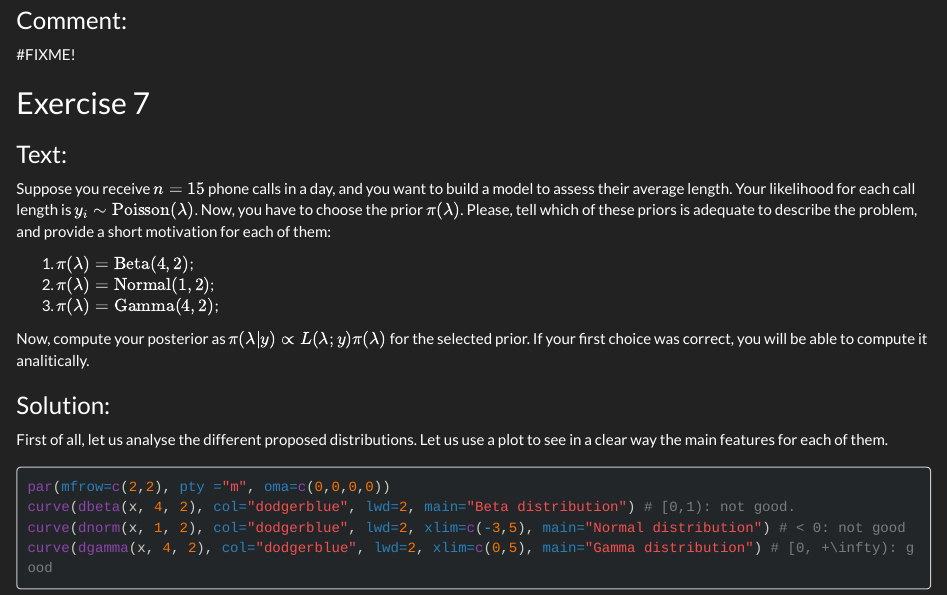
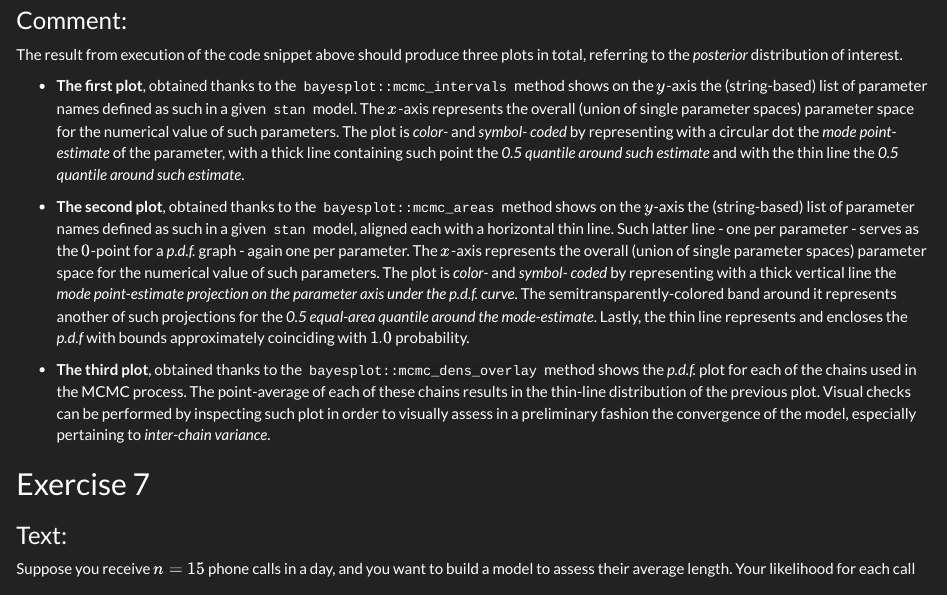
Before and after one commit to emaballarin/giacomo-coltello, an R Markdown document (03_homework.Rmd): the page in a window 1100 px wide, from 15480 px down. Rendered offline with R 4.5, knitr and Pandoc, with nearby package versions; some code elsewhere in the file could not run offline; long lines of code are wrapped.

Commit message:
Finalize LAB 6

```diff
--- a/03_homework.Rmd
+++ b/03_homework.Rmd
@@ -400,7 +400,14 @@ Quickly comment.
 
 ### Comment:
 
-#FIXME!
+The result from execution of the code snippet above should produce three plots in total, referring to the *posterior* distribution of interest.
+
+- **The first plot**, obtained thanks to the `bayesplot::mcmc_intervals` method shows on the $y$-axis the (string-based) list of parameter names defined as such in a given `stan` model. The $x$-axis represents the overall (union of single parameter spaces) parameter space for the numerical value of such parameters. The plot is *color-* and *symbol-* *coded* by representing with a circular dot the *mode point-estimate* of the parameter, with a thick line containing such point the *0.5 quantile around such estimate* and with the thin line the *0.5 quantile around such estimate*.
+
+- **The second plot**, obtained thanks to the `bayesplot::mcmc_areas` method shows on the $y$-axis the (string-based) list of parameter names defined as such in a given `stan` model, aligned each with a horizontal thin line. Such latter line - one per parameter - serves as the $0$-point for a *p.d.f.* graph - again one per parameter. The $x$-axis represents the overall (union of single parameter spaces) parameter space for the numerical value of such parameters. The plot is *color-* and *symbol-* *coded* by representing with a thick vertical line the *mode point-estimate projection on the parameter axis under the p.d.f. curve*. The semitransparently-colored band around it represents another of such projections for the *0.5 equal-area quantile around the mode-estimate*. Lastly, the thin line represents and encloses the *p.d.f* with bounds approximately coinciding with $1.0$ probability.
+
+- **The third plot**, obtained thanks to the `bayesplot::mcmc_dens_overlay` method shows the *p.d.f.* plot for each of the chains used in the MCMC process. The point-average of each of these chains results in the thin-line distribution of the previous plot. Visual checks can be performed by inspecting such plot in order to visually assess in a preliminary fashion the convergence of the model, especially pertaining to *inter-chain variance*.
+
 
 ## Exercise 7
 
```
